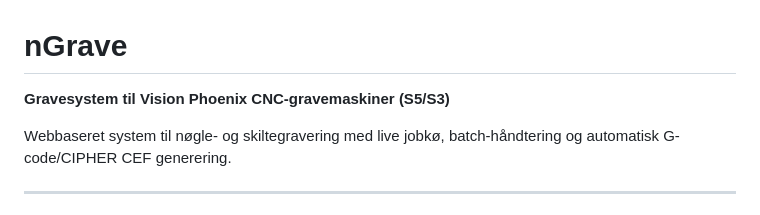
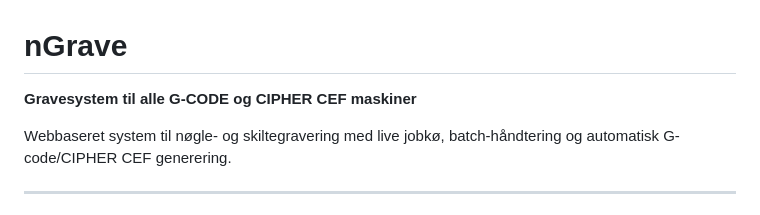
Before and after one commit to GregersK/debian-ngrave, a Markdown page: README.md, the part around the change. Drawn GitHub-style.

```diff
--- a/README.md
+++ b/README.md
@@ -1,6 +1,6 @@
 # nGrave
 
-**Gravesystem til Vision Phoenix CNC-gravemaskiner (S5/S3)**
+**Gravesystem til alle G-CODE og CIPHER CEF maskiner**
 
 Webbaseret system til nøgle- og skiltegravering med live jobkø, batch-håndtering og automatisk G-code/CIPHER CEF generering.
 
```
